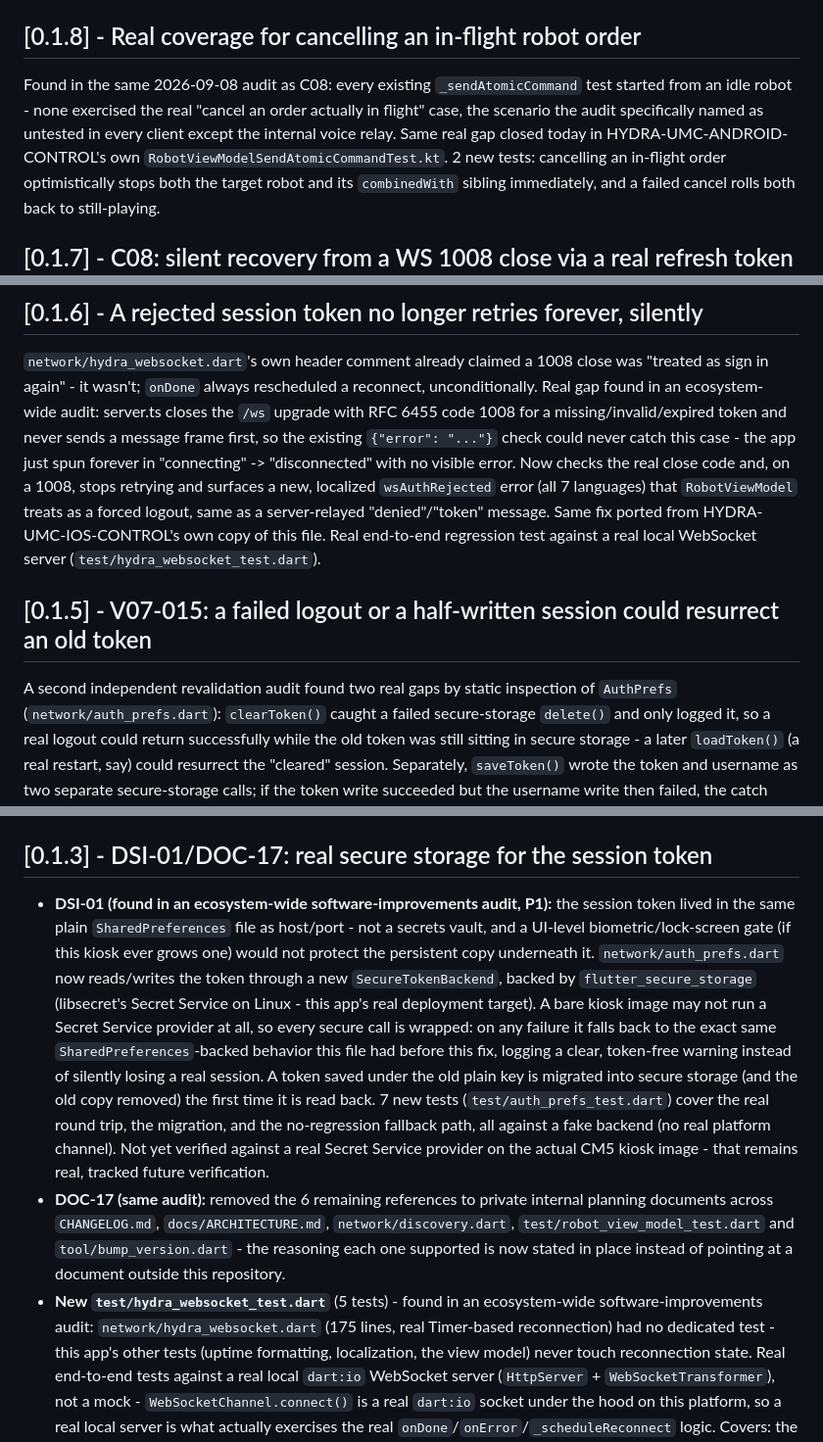
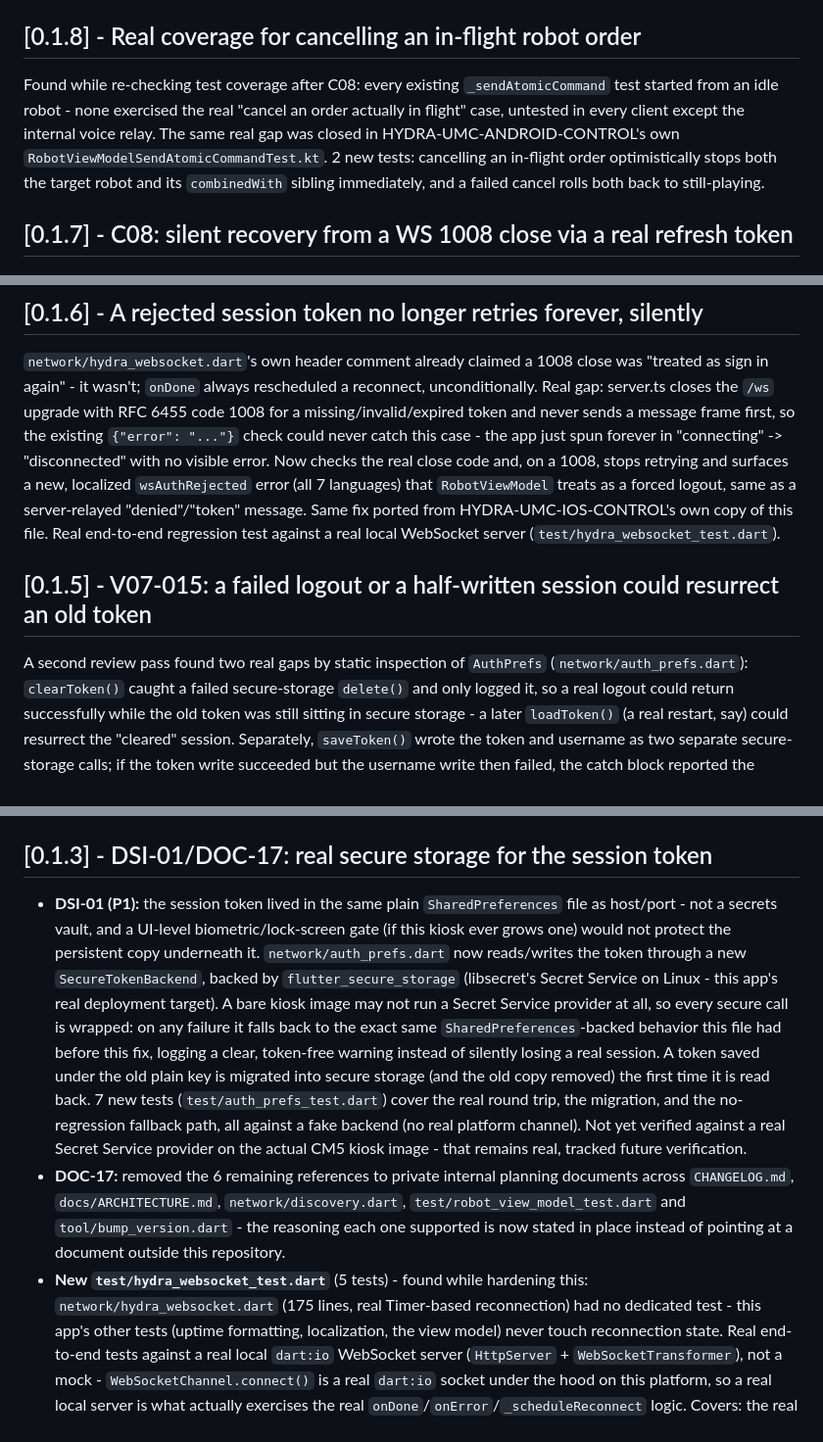
Before and after one commit to JuanenRac/HYDRA-UMC-DSI, a Markdown page: CHANGELOG.md, 3 parts joined by grey strips. Shown at 98% size. GitHub-like rendering.

Commit message:
CHANGELOG: reword private-audit allusions and a calendar date to plain language

```diff
--- a/CHANGELOG.md
+++ b/CHANGELOG.md
@@ -9,11 +9,11 @@ yet exist.
 
 ## [0.1.8] - Real coverage for cancelling an in-flight robot order
 
-Found in the same 2026-09-08 audit as C08: every existing
+Found while re-checking test coverage after C08: every existing
 `_sendAtomicCommand` test started from an idle robot - none exercised the
-real "cancel an order actually in flight" case, the scenario the audit
-specifically named as untested in every client except the internal voice
-relay. Same real gap closed today in HYDRA-UMC-ANDROID-CONTROL's own
+real "cancel an order actually in flight" case, untested in every client
+except the internal voice relay. The same real gap was closed in
+HYDRA-UMC-ANDROID-CONTROL's own
 `RobotViewModelSendAtomicCommandTest.kt`. 2 new tests: cancelling an
 in-flight order optimistically stops both the target robot and its
 `combinedWith` sibling immediately, and a failed cancel rolls both back
@@ -47,8 +47,7 @@ storage layer in isolation. `flutter analyze`/`flutter test` both clean;
 
 `network/hydra_websocket.dart`'s own header comment already claimed a
 1008 close was "treated as sign in again" - it wasn't; `onDone` always
-rescheduled a reconnect, unconditionally. Real gap found in an ecosystem-
-wide audit: server.ts closes the `/ws` upgrade with RFC 6455 code 1008
+rescheduled a reconnect, unconditionally. Real gap: server.ts closes the `/ws` upgrade with RFC 6455 code 1008
 for a missing/invalid/expired token and never sends a message frame
 first, so the existing `{"error": "..."}` check could never catch this
 case - the app just spun forever in "connecting" -> "disconnected" with
@@ -62,7 +61,7 @@ regression test against a real local WebSocket server
 
 ## [0.1.5] - V07-015: a failed logout or a half-written session could resurrect an old token
 
-A second independent revalidation audit found two real gaps by static
+A second review pass found two real gaps by static
 inspection of `AuthPrefs` (`network/auth_prefs.dart`): `clearToken()`
 caught a failed secure-storage `delete()` and only logged it, so a real
 logout could return successfully while the old token was still sitting
@@ -112,7 +111,7 @@ channel):
 
 ## [0.1.3] - DSI-01/DOC-17: real secure storage for the session token
 
-- **DSI-01 (found in an ecosystem-wide software-improvements audit, P1):**
+- **DSI-01 (P1):**
   the session token lived in the same plain `SharedPreferences` file as
   host/port - not a secrets vault, and a UI-level biometric/lock-screen
   gate (if this kiosk ever grows one) would not protect the persistent
@@ -131,14 +130,14 @@ channel):
   real platform channel). Not yet verified against a real Secret Service
   provider on the actual CM5 kiosk image - that remains real, tracked
   future verification.
-- **DOC-17 (same audit):** removed the 6 remaining references to private
+- **DOC-17:** removed the 6 remaining references to private
   internal planning documents across
   `CHANGELOG.md`, `docs/ARCHITECTURE.md`, `network/discovery.dart`,
   `test/robot_view_model_test.dart` and `tool/bump_version.dart` - the
   reasoning each one supported is now stated in place instead of pointing
   at a document outside this repository.
-- **New `test/hydra_websocket_test.dart`** (5 tests) - found in an
-  ecosystem-wide software-improvements audit: `network/hydra_websocket.dart`
+- **New `test/hydra_websocket_test.dart`** (5 tests) - found while
+  hardening this: `network/hydra_websocket.dart`
   (175 lines, real Timer-based reconnection) had no dedicated test - this
   app's other tests (uptime formatting, localization, the view model)
   never touch reconnection state. Real end-to-end tests against a real
```
Also changed, not shown: other parts of CHANGELOG.md (+2 -2 lines).
